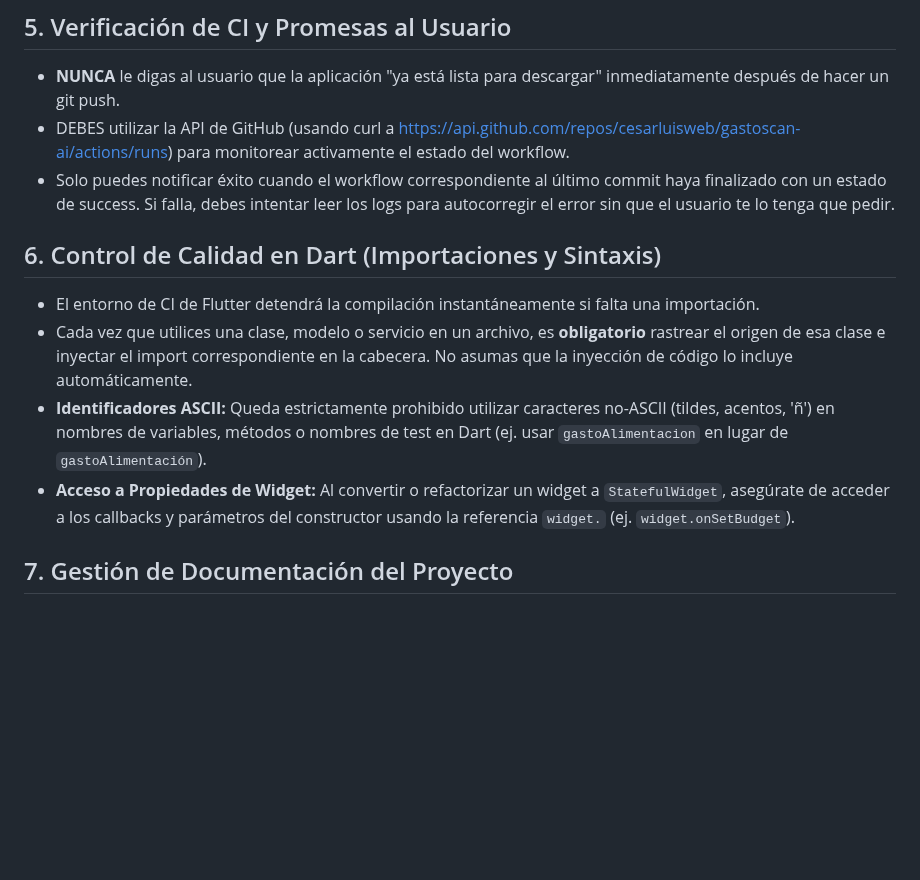
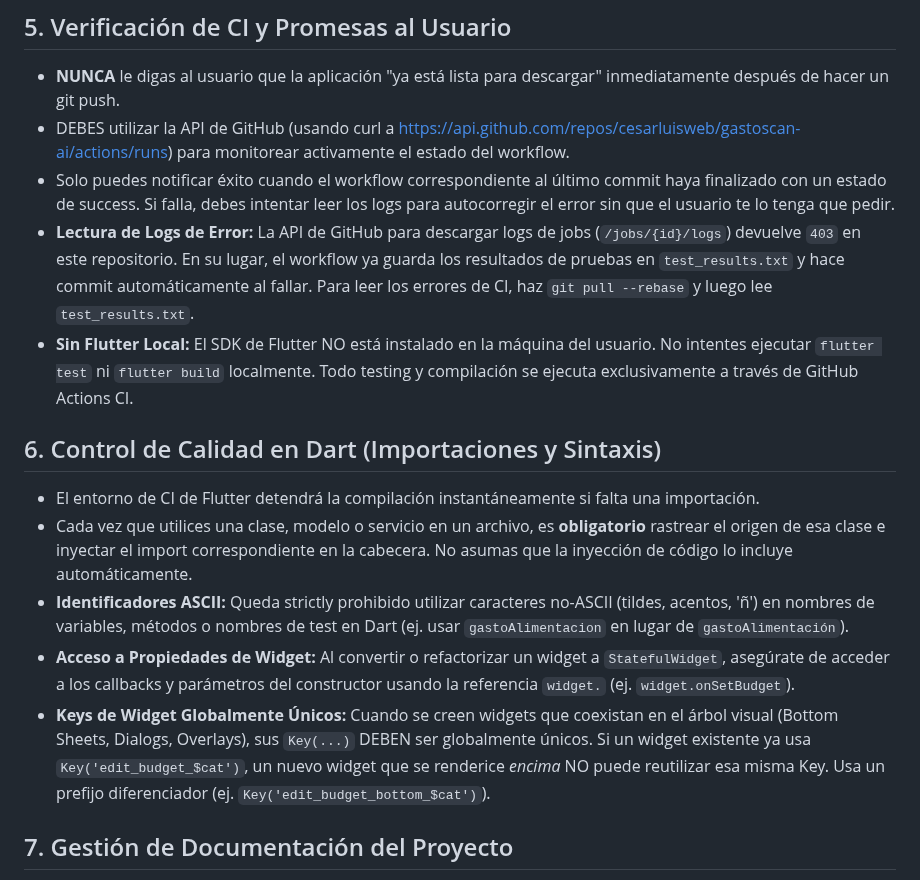
Before and after one commit to cesarluisweb/gastoscan-ai, a Markdown page: GEMINI.md, the part around the change. GitHub-like rendering; blank space fills up the shorter version.

Commit message:
docs: update GEMINI.md with lessons learned on CI logs, local environment, and widget keys

```diff
--- a/GEMINI.md
+++ b/GEMINI.md
@@ -24,12 +24,15 @@ La compilación en GitHub Actions (`build_apk.yml`) ejecuta `flutter create`, lo
 - **NUNCA** le digas al usuario que la aplicación "ya está lista para descargar" inmediatamente después de hacer un git push.
 - DEBES utilizar la API de GitHub (usando curl a https://api.github.com/repos/cesarluisweb/gastoscan-ai/actions/runs) para monitorear activamente el estado del workflow.
 - Solo puedes notificar éxito cuando el workflow correspondiente al último commit haya finalizado con un estado de success. Si falla, debes intentar leer los logs para autocorregir el error sin que el usuario te lo tenga que pedir.
+- **Lectura de Logs de Error:** La API de GitHub para descargar logs de jobs (`/jobs/{id}/logs`) devuelve `403` en este repositorio. En su lugar, el workflow ya guarda los resultados de pruebas en `test_results.txt` y hace commit automáticamente al fallar. Para leer los errores de CI, haz `git pull --rebase` y luego lee `test_results.txt`.
+- **Sin Flutter Local:** El SDK de Flutter NO está instalado en la máquina del usuario. No intentes ejecutar `flutter test` ni `flutter build` localmente. Todo testing y compilación se ejecuta exclusivamente a través de GitHub Actions CI.
 
 ## 6. Control de Calidad en Dart (Importaciones y Sintaxis)
 - El entorno de CI de Flutter detendrá la compilación instantáneamente si falta una importación.
 - Cada vez que utilices una clase, modelo o servicio en un archivo, es **obligatorio** rastrear el origen de esa clase e inyectar el import correspondiente en la cabecera. No asumas que la inyección de código lo incluye automáticamente.
-- **Identificadores ASCII:** Queda estrictamente prohibido utilizar caracteres no-ASCII (tildes, acentos, 'ñ') en nombres de variables, métodos o nombres de test en Dart (ej. usar `gastoAlimentacion` en lugar de `gastoAlimentación`).
+- **Identificadores ASCII:** Queda strictly prohibido utilizar caracteres no-ASCII (tildes, acentos, 'ñ') en nombres de variables, métodos o nombres de test en Dart (ej. usar `gastoAlimentacion` en lugar de `gastoAlimentación`).
 - **Acceso a Propiedades de Widget:** Al convertir o refactorizar un widget a `StatefulWidget`, asegúrate de acceder a los callbacks y parámetros del constructor usando la referencia `widget.` (ej. `widget.onSetBudget`).
+- **Keys de Widget Globalmente Únicos:** Cuando se creen widgets que coexistan en el árbol visual (Bottom Sheets, Dialogs, Overlays), sus `Key(...)` DEBEN ser globalmente únicos. Si un widget existente ya usa `Key('edit_budget_$cat')`, un nuevo widget que se renderice *encima* NO puede reutilizar esa misma Key. Usa un prefijo diferenciador (ej. `Key('edit_budget_bottom_$cat')`).
 
 ## 7. Gestión de Documentación del Proyecto
 - **Archivos de Planificación:** Siempre que se genere, actualice o discuta un documento estratégico para el proyecto (como ROADMAP.md, PROJECT.md, planes de arquitectura, o guías de estilo), DEBE guardarse directamente en la raíz del repositorio.
```
